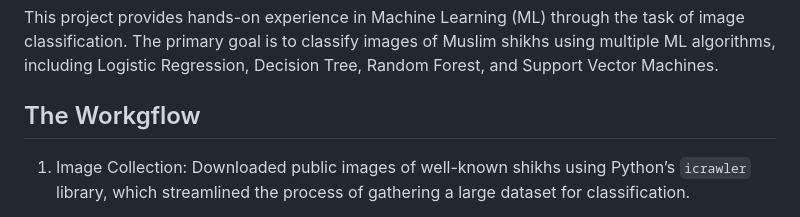
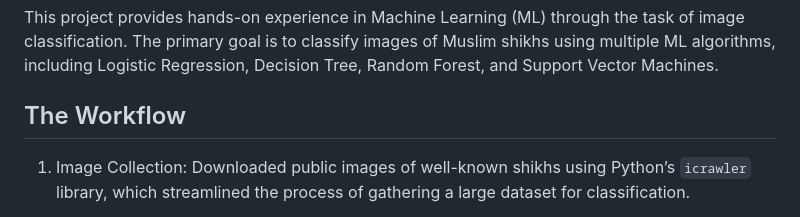
Before and after one commit to AAhmeddRRagabb/Image-Classification-Project, a Markdown page: README.md, the part around the change. Rendered like a GitHub page.

```diff
--- a/README.md
+++ b/README.md
@@ -2,7 +2,7 @@
 This project provides hands-on experience in Machine Learning (ML) through the task of image classification. The primary goal is to classify images of Muslim shikhs using multiple ML algorithms, including Logistic Regression, Decision Tree, Random Forest, and Support Vector Machines.
 
 
-## The Workgflow
+## The Workflow
 1. Image Collection: Downloaded public images of well-known shikhs using Python’s `icrawler` library, which streamlined the process of gathering a large dataset for classification.
 
 2. Image Processing with OpenCV: Leveraged the OpenCV library to load, process, and clean images. In particular, OpenCV’s Haar cascades were used for detecting faces and eyes, simplifying the shikh detection process.
```
